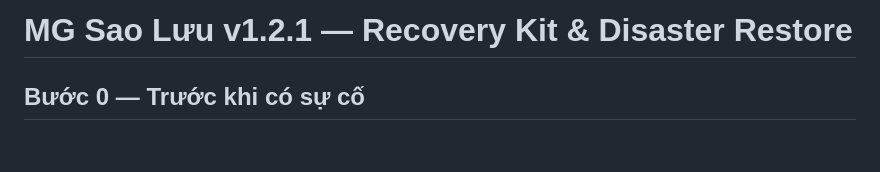
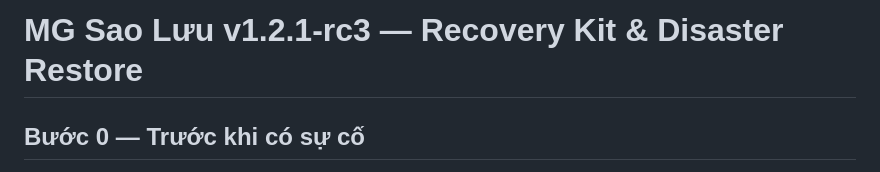
Before and after one commit to thiendzung/mg-saoluu, a Markdown page: RECOVERY_RUNBOOK.md, the part around the change. Drawn GitHub-style; blank space fills up the shorter version.

Commit message:
docs(rc3): synchronize version markers

```diff
--- a/RECOVERY_RUNBOOK.md
+++ b/RECOVERY_RUNBOOK.md
@@ -1,4 +1,4 @@
-# MG Sao Lưu v1.2.1 — Recovery Kit & Disaster Restore
+# MG Sao Lưu v1.2.1-rc3 — Recovery Kit & Disaster Restore
 
 ## Bước 0 — Trước khi có sự cố
 
```
